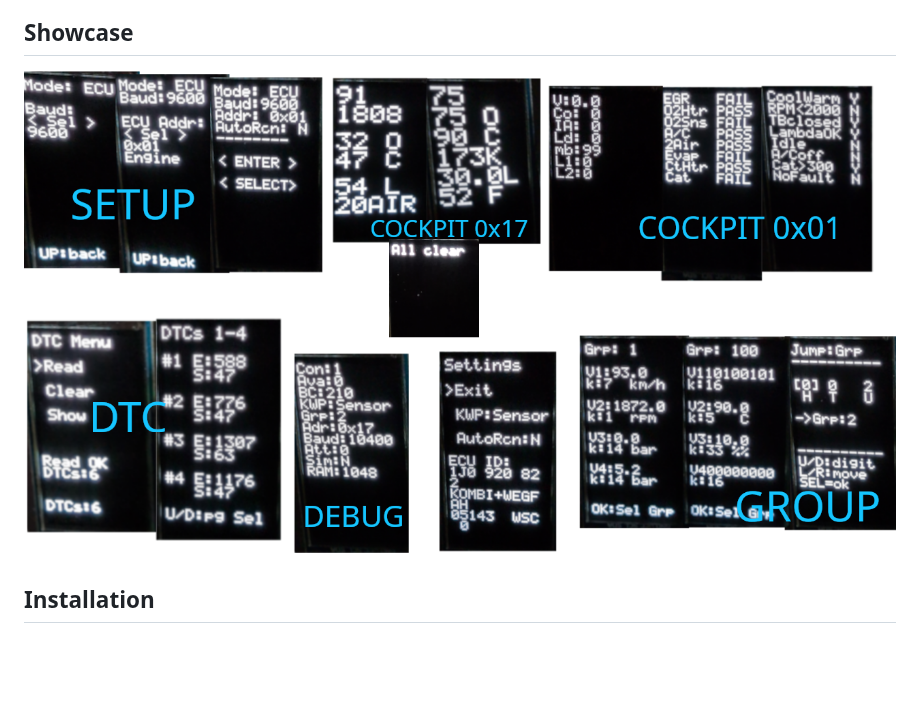
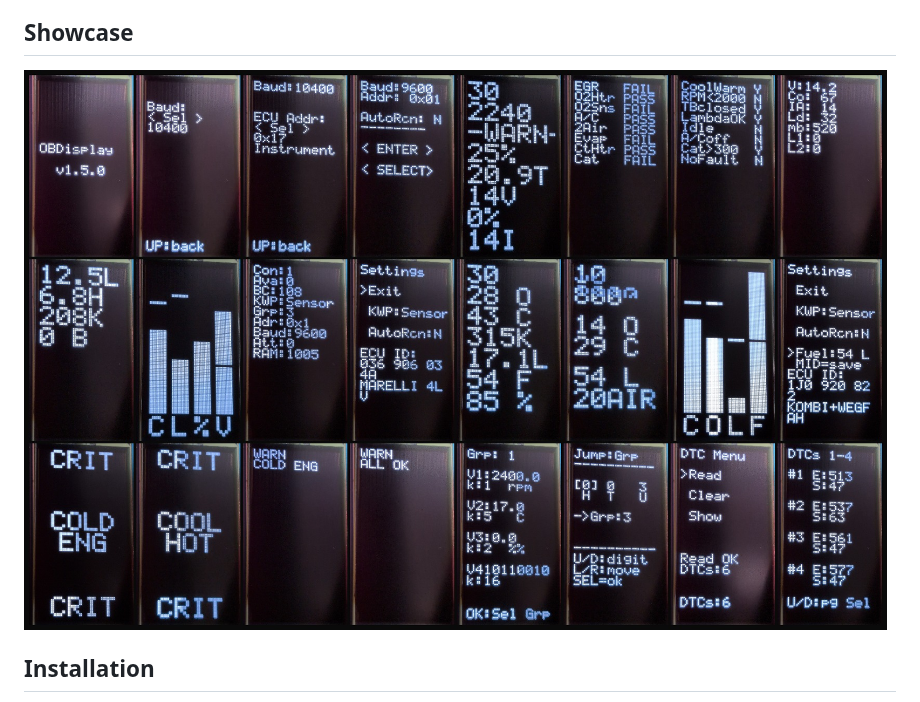
Before and after one commit to RXTX4816/OBDisplay-Uno, a Markdown page: README.md, the part around the change. Drawn GitHub-style; pictures changed too: assets/OBDisplay-Uno-Showcase.png (deleted), assets/showcase_1.6.0.jpg (added); blank space fills up the shorter version.

Commit message:
docs: update showcase

```diff
--- a/README.md
+++ b/README.md
@@ -13,7 +13,7 @@ Reads live sensor data and fault codes from VAG vehicles (Audi, Golf Mk4, Bora,
 
 ## Showcase
 
-![OBDisplay-Uno Showcase](assets/OBDisplay-Uno-Showcase.png)
+![OBDisplay-Uno Showcase](assets/showcase_1.6.0.jpg)
 
 ## Installation
 
```
Also changed, not shown: 1 other file.
